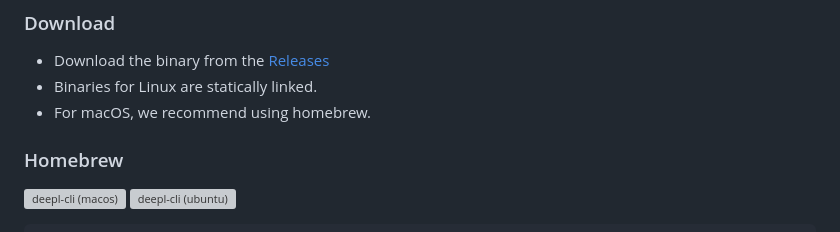
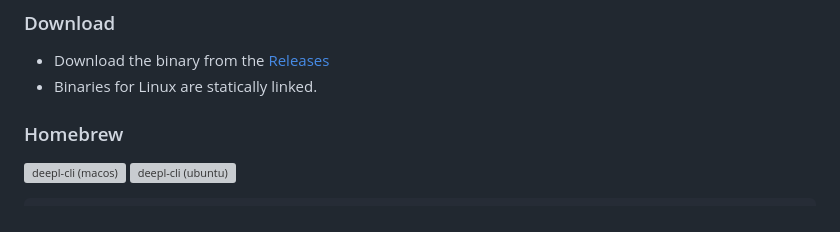
Before and after one commit to kojix2/deepl-cli, a Markdown page: README.md, the part around the change. Drawn GitHub-style; grey boxes are pictures that could not be loaded.

```diff
--- a/README.md
+++ b/README.md
@@ -15,7 +15,6 @@ DeepL CLI is a fast and lightweight command-line tool for the [DeepL API](https:
 
 - Download the binary from the [Releases](https://github.com/kojix2/deepl-cli/releases)
 - Binaries for Linux are statically linked.
-- For macOS, we recommend using homebrew.
 
 ### Homebrew
 
```
